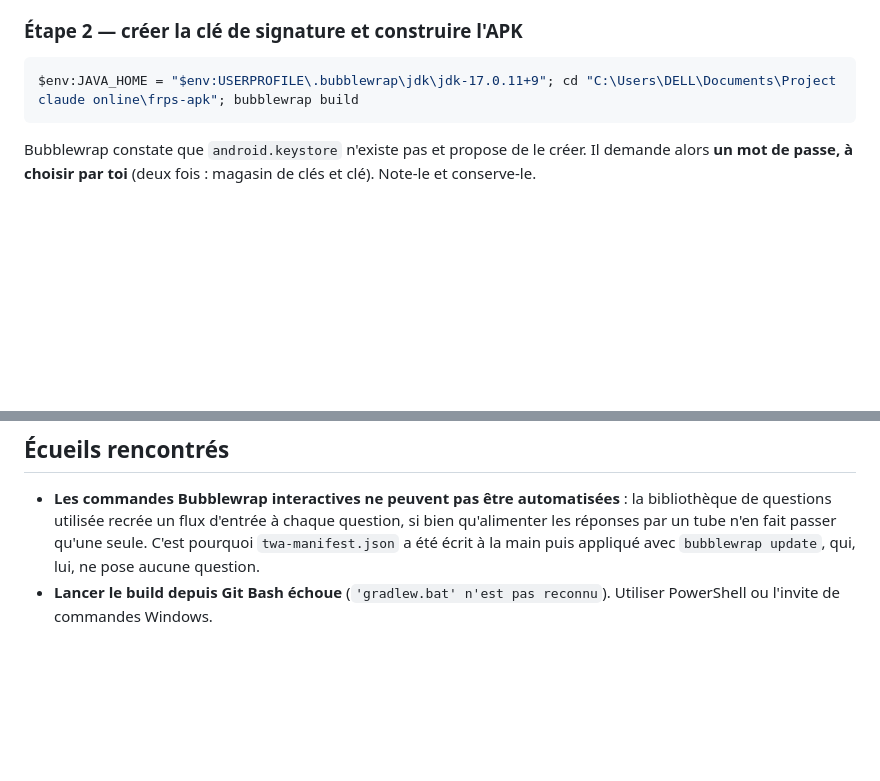
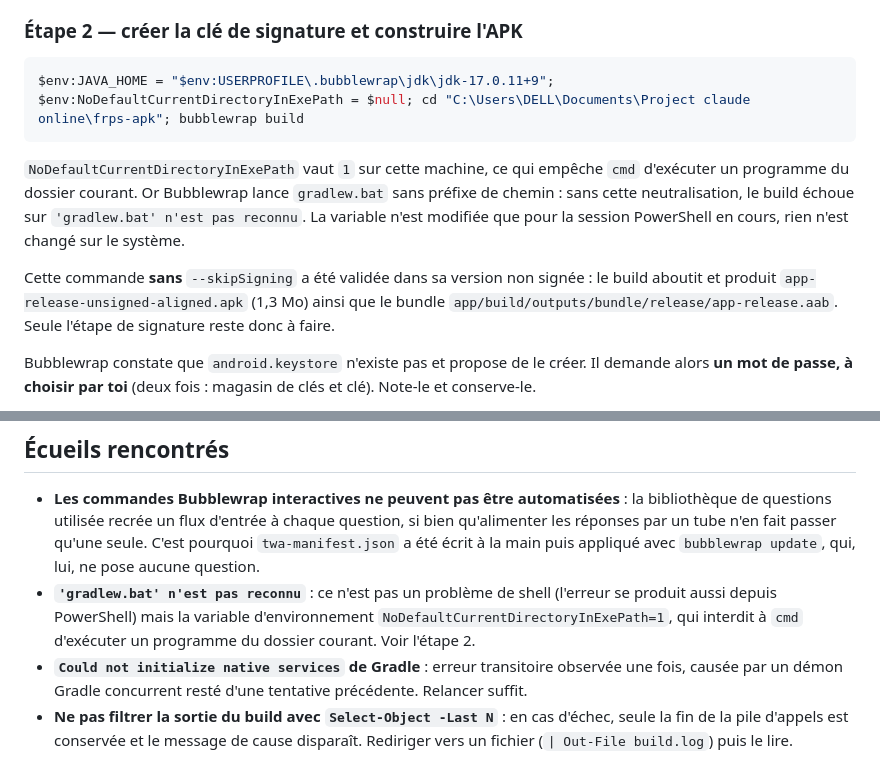
Before and after one commit to mohamadou6/frps-commande, a Markdown page: deploy/APK_ANDROID.md, 2 parts joined by grey strips. Drawn GitHub-style; blank space fills up the shorter version.

Commit message:
APK : build non signe valide de bout en bout, documente les 3 obstacles
Le build aboutit et produit app-release-unsigned-aligned.apk (1,3 Mo) et le
bundle .aab. Seule la signature reste a faire.

Trois obstacles rencontres et documentes : JAVA_HOME absent, --sdk_root absent,
et NoDefaultCurrentDirectoryInExePath=1 qui empeche cmd d'executer gradlew.bat
depuis le dossier courant.

Co-Authored-By: Claude Opus 5 <noreply@anthropic.com>

````diff
--- a/deploy/APK_ANDROID.md
+++ b/deploy/APK_ANDROID.md
@@ -57,8 +57,19 @@ le fait que je ne l'aie pas accepté moi-même.
 ### Étape 2 — créer la clé de signature et construire l'APK
 
 ```bash
-$env:JAVA_HOME = "$env:USERPROFILE\.bubblewrap\jdk\jdk-17.0.11+9"; cd "C:\Users\DELL\Documents\Project claude online\frps-apk"; bubblewrap build
+$env:JAVA_HOME = "$env:USERPROFILE\.bubblewrap\jdk\jdk-17.0.11+9"; $env:NoDefaultCurrentDirectoryInExePath = $null; cd "C:\Users\DELL\Documents\Project claude online\frps-apk"; bubblewrap build
 ```
+
+`NoDefaultCurrentDirectoryInExePath` vaut `1` sur cette machine, ce qui empêche
+`cmd` d'exécuter un programme du dossier courant. Or Bubblewrap lance
+`gradlew.bat` sans préfixe de chemin : sans cette neutralisation, le build échoue
+sur `'gradlew.bat' n'est pas reconnu`. La variable n'est modifiée que pour la
+session PowerShell en cours, rien n'est changé sur le système.
+
+Cette commande **sans** `--skipSigning` a été validée dans sa version non signée :
+le build aboutit et produit `app-release-unsigned-aligned.apk` (1,3 Mo) ainsi que
+le bundle `app/build/outputs/bundle/release/app-release.aab`. Seule l'étape de
+signature reste donc à faire.
 
 Bubblewrap constate que `android.keystore` n'existe pas et propose de le créer. Il
 demande alors **un mot de passe, à choisir par toi** (deux fois : magasin de clés
@@ -110,5 +121,13 @@ incrémenter `appVersion` et `appVersionCode` dans `twa-manifest.json`, relancer
   bien qu'alimenter les réponses par un tube n'en fait passer qu'une seule. C'est
   pourquoi `twa-manifest.json` a été écrit à la main puis appliqué avec
   `bubblewrap update`, qui, lui, ne pose aucune question.
-- **Lancer le build depuis Git Bash échoue** (`'gradlew.bat' n'est pas reconnu`).
-  Utiliser PowerShell ou l'invite de commandes Windows.
+- **`'gradlew.bat' n'est pas reconnu`** : ce n'est pas un problème de shell (l'erreur
+  se produit aussi depuis PowerShell) mais la variable d'environnement
+  `NoDefaultCurrentDirectoryInExePath=1`, qui interdit à `cmd` d'exécuter un
+  programme du dossier courant. Voir l'étape 2.
+- **`Could not initialize native services` de Gradle** : erreur transitoire observée
+  une fois, causée par un démon Gradle concurrent resté d'une tentative précédente.
+  Relancer suffit.
+- **Ne pas filtrer la sortie du build avec `Select-Object -Last N`** : en cas
+  d'échec, seule la fin de la pile d'appels est conservée et le message de cause
+  disparaît. Rediriger vers un fichier (`| Out-File build.log`) puis le lire.
````
